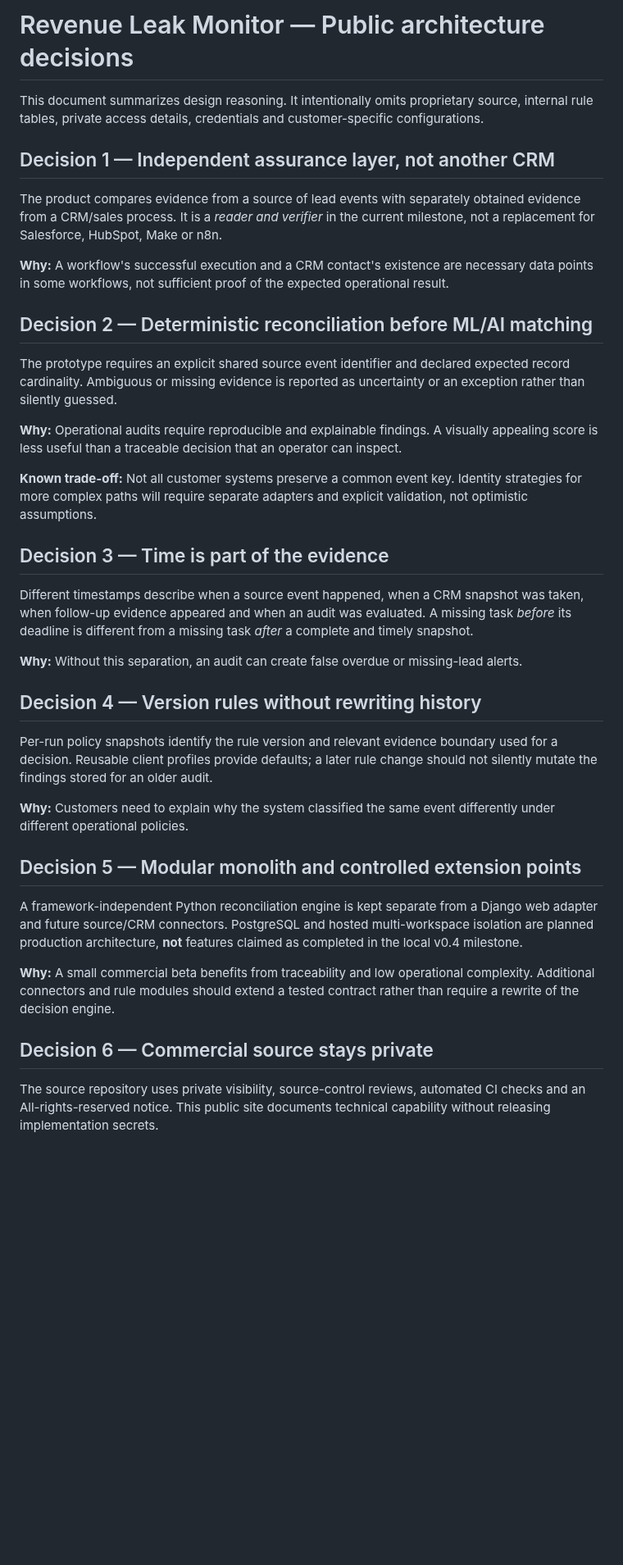
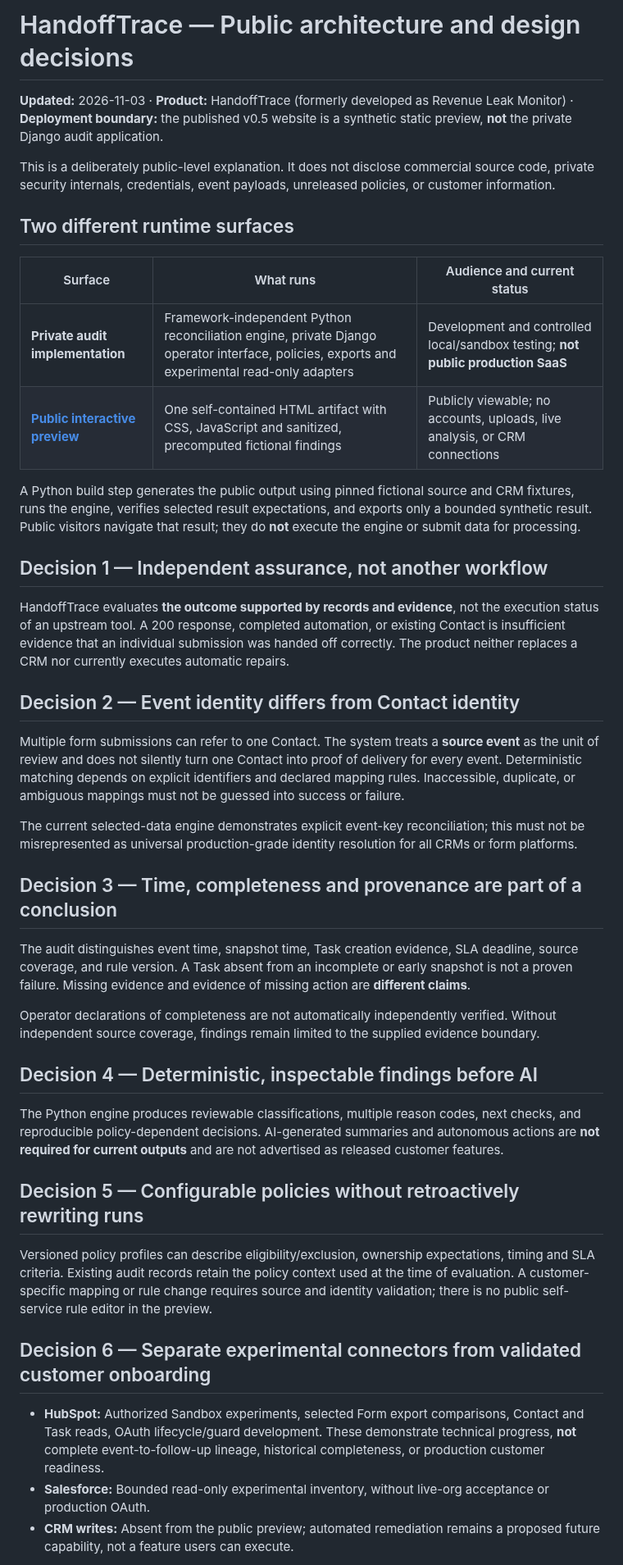
Before and after one commit to mahdi-eqbal/revenue-systems-gtm-engineering-portfolio, a Markdown page: projects/revenue-leak-monitor/ARCHITECTURE.md, the part around one of its changes. Shown at 82% size. Rendered like a GitHub page; blank space fills up the shorter version.

Commit message:
docs(handofftrace): align public architecture with static preview and private engine

```diff
--- a/projects/revenue-leak-monitor/ARCHITECTURE.md
+++ b/projects/revenue-leak-monitor/ARCHITECTURE.md
@@ -1,40 +1,45 @@
-# Revenue Leak Monitor — Public architecture decisions
+# HandoffTrace — Public architecture and design decisions
 
-This document summarizes design reasoning. It intentionally omits proprietary source, internal rule tables, private access details, credentials and customer-specific configurations.
+**Updated:** 2026-11-03 · **Product:** HandoffTrace (formerly developed as Revenue Leak Monitor) · **Deployment boundary:** the published v0.5 website is a synthetic static preview, **not** the private Django audit application.
 
-## Decision 1 — Independent assurance layer, not another CRM
+This is a deliberately public-level explanation. It does not disclose commercial source code, private security internals, credentials, event payloads, unreleased policies, or customer information.
 
-The product compares evidence from a source of lead events with separately obtained evidence from a CRM/sales process. It is a *reader and verifier* in the current milestone, not a replacement for Salesforce, HubSpot, Make or n8n.
+## Two different runtime surfaces
 
-**Why:** A workflow's successful execution and a CRM contact's existence are necessary data points in some workflows, not sufficient proof of the expected operational result.
+| Surface | What runs | Audience and current status |
+|---|---|---|
+| **Private audit implementation** | Framework-independent Python reconciliation engine, private Django operator interface, policies, exports and experimental read-only adapters | Development and controlled local/sandbox testing; **not public production SaaS** |
+| **[Public interactive preview](https://handofftrace.htlabs.workers.dev/)** | One self-contained HTML artifact with CSS, JavaScript and sanitized, precomputed fictional findings | Publicly viewable; no accounts, uploads, live analysis, or CRM connections |
 
-## Decision 2 — Deterministic reconciliation before ML/AI matching
+A Python build step generates the public output using pinned fictional source and CRM fixtures, runs the engine, verifies selected result expectations, and exports only a bounded synthetic result. Public visitors navigate that result; they do **not** execute the engine or submit data for processing.
 
-The prototype requires an explicit shared source event identifier and declared expected record cardinality. Ambiguous or missing evidence is reported as uncertainty or an exception rather than silently guessed.
+## Decision 1 — Independent assurance, not another workflow
 
-**Why:** Operational audits require reproducible and explainable findings. A visually appealing score is less useful than a traceable decision that an operator can inspect.
+HandoffTrace evaluates **the outcome supported by records and evidence**, not the execution status of an upstream tool. A 200 response, completed automation, or existing Contact is insufficient evidence that an individual submission was handed off correctly. The product neither replaces a CRM nor currently executes automatic repairs.
 
-**Known trade-off:** Not all customer systems preserve a common event key. Identity strategies for more complex paths will require separate adapters and explicit validation, not optimistic assumptions.
+## Decision 2 — Event identity differs from Contact identity
 
-## Decision 3 — Time is part of the evidence
+Multiple form submissions can refer to one Contact. The system treats a **source event** as the unit of review and does not silently turn one Contact into proof of delivery for every event. Deterministic matching depends on explicit identifiers and declared mapping rules. Inaccessible, duplicate, or ambiguous mappings must not be guessed into success or failure.
 
-Different timestamps describe when a source event happened, when a CRM snapshot was taken, when follow-up evidence appeared and when an audit was evaluated. A missing task *before* its deadline is different from a missing task *after* a complete and timely snapshot.
+The current selected-data engine demonstrates explicit event-key reconciliation; this must not be misrepresented as universal production-grade identity resolution for all CRMs or form platforms.
 
-**Why:** Without this separation, an audit can create false overdue or missing-lead alerts.
+## Decision 3 — Time, completeness and provenance are part of a conclusion
 
-## Decision 4 — Version rules without rewriting history
+The audit distinguishes event time, snapshot time, Task creation evidence, SLA deadline, source coverage, and rule version. A Task absent from an incomplete or early snapshot is not a proven failure. Missing evidence and evidence of missing action are **different claims**.
 
-Per-run policy snapshots identify the rule version and relevant evidence boundary used for a decision. Reusable client profiles provide defaults; a later rule change should not silently mutate the findings stored for an older audit.
+Operator declarations of completeness are not automatically independently verified. Without independent source coverage, findings remain limited to the supplied evidence boundary.
 
-**Why:** Customers need to explain why the system classified the same event differently under different operational policies.
+## Decision 4 — Deterministic, inspectable findings before AI
 
-## Decision 5 — Modular monolith and controlled extension points
+The Python engine produces reviewable classifications, multiple reason codes, next checks, and reproducible policy-dependent decisions. AI-generated summaries and autonomous actions are **not required for current outputs** and are not advertised as released customer features.
 
-A framework-independent Python reconciliation engine is kept separate from a Django web adapter and future source/CRM connectors. PostgreSQL and hosted multi-workspace isolation are planned production architecture, **not** features claimed as completed in the local v0.4 milestone.
+## Decision 5 — Configurable policies without retroactively rewriting runs
 
-**Why:** A small commercial beta benefits from traceability and low operational complexity. Additional connectors and rule modules should extend a tested contract rather than require a rewrite of the decision engine.
+Versioned policy profiles can describe eligibility/exclusion, ownership expectations, timing and SLA criteria. Existing audit records retain the policy context used at the time of evaluation. A customer-specific mapping or rule change requires source and identity validation; there is no public self-service rule editor in the preview.
 
-## Decision 6 — Commercial source stays private
+## Decision 6 — Separate experimental connectors from validated customer onboarding
 
-The source repository uses private visibility, source-control reviews, automated CI checks and an All-rights-reserved notice. This public site documents technical capability without releasing implementation secrets.
+- **HubSpot:** Authorized Sandbox experiments, selected Form export comparisons, Contact and Task reads, OAuth lifecycle/guard development. These demonstrate technical progress, **not** complete event-to-follow-up lineage, historical completeness, or production customer readiness.
+- **Salesforce:** Bounded read-only experimental inventory, without live-org acceptance or production OAuth.
+- **CRM writes:** Absent from the public preview; automated remediation remains a proposed future capability, not a feature users can execute.
 
```
Also changed, not shown: other parts of projects/revenue-leak-monitor/ARCHITECTURE.md (+21 -2 lines).
